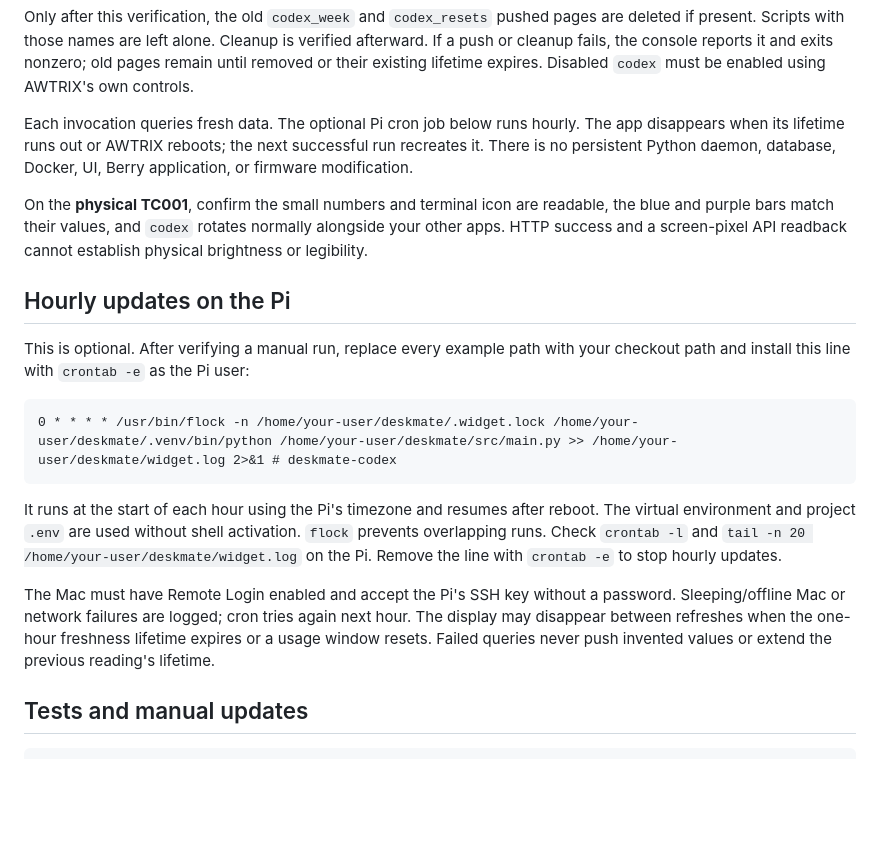
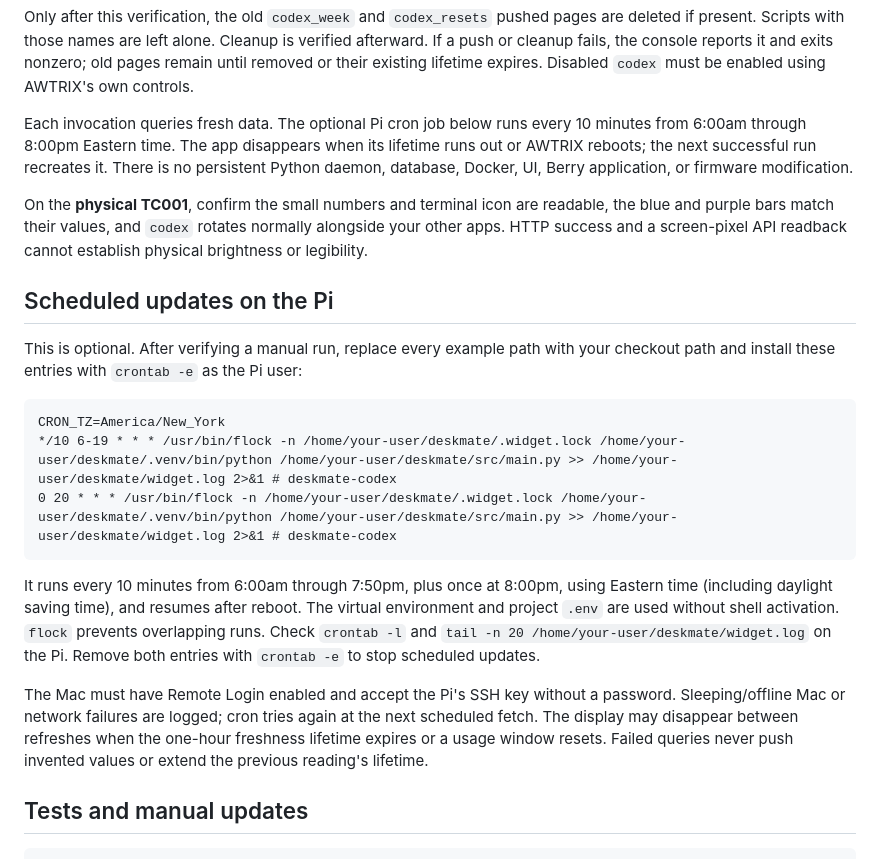
Before and after one commit to qwerty-works/deskmate, a Markdown page: README.md, the part around the change. GitHub-like rendering; blank space fills up the shorter version.

Commit message:
docs: schedule Codex fetches every ten minutes

````diff
--- a/README.md
+++ b/README.md
@@ -137,7 +137,8 @@ verified afterward. If a push or cleanup fails, the console reports it and exits
 nonzero; old pages remain until removed or their existing lifetime expires.
 Disabled `codex` must be enabled using AWTRIX's own controls.
 
-Each invocation queries fresh data. The optional Pi cron job below runs hourly.
+Each invocation queries fresh data. The optional Pi cron job below runs every
+10 minutes from 6:00am through 8:00pm Eastern time.
 The app disappears when its lifetime runs out or AWTRIX reboots; the next
 successful run recreates it. There is no persistent Python daemon, database,
 Docker, UI, Berry application, or firmware modification.
@@ -147,26 +148,29 @@ the blue and purple bars match their values, and `codex` rotates normally alongs
 your other apps. HTTP success and a screen-pixel API readback cannot establish
 physical brightness or legibility.
 
-## Hourly updates on the Pi
+## Scheduled updates on the Pi
 
 This is optional. After verifying a manual run, replace every example path with
-your checkout path and install this line with `crontab -e` as the Pi user:
+your checkout path and install these entries with `crontab -e` as the Pi user:
 
 ```cron
-0 * * * * /usr/bin/flock -n /home/your-user/deskmate/.widget.lock /home/your-user/deskmate/.venv/bin/python /home/your-user/deskmate/src/main.py >> /home/your-user/deskmate/widget.log 2>&1 # deskmate-codex
+CRON_TZ=America/New_York
+*/10 6-19 * * * /usr/bin/flock -n /home/your-user/deskmate/.widget.lock /home/your-user/deskmate/.venv/bin/python /home/your-user/deskmate/src/main.py >> /home/your-user/deskmate/widget.log 2>&1 # deskmate-codex
+0 20 * * * /usr/bin/flock -n /home/your-user/deskmate/.widget.lock /home/your-user/deskmate/.venv/bin/python /home/your-user/deskmate/src/main.py >> /home/your-user/deskmate/widget.log 2>&1 # deskmate-codex
 ```
 
-It runs at the start of each hour using the Pi's timezone and resumes after reboot.
+It runs every 10 minutes from 6:00am through 7:50pm, plus once at 8:00pm,
+using Eastern time (including daylight saving time), and resumes after reboot.
 The virtual environment and project `.env` are used without shell activation.
 `flock` prevents overlapping runs. Check `crontab -l` and
-`tail -n 20 /home/your-user/deskmate/widget.log` on the Pi. Remove the
-line with `crontab -e` to stop hourly updates.
+`tail -n 20 /home/your-user/deskmate/widget.log` on the Pi. Remove both entries
+with `crontab -e` to stop scheduled updates.
 
 The Mac must have Remote Login enabled and accept the Pi's SSH key without a
 password. Sleeping/offline Mac or network failures are logged; cron tries again
-next hour. The display may disappear between refreshes when the one-hour
-freshness lifetime expires or a usage window resets. Failed queries never push
-invented values or extend the previous reading's lifetime.
+at the next scheduled fetch. The display may disappear between refreshes when
+the one-hour freshness lifetime expires or a usage window resets. Failed queries
+never push invented values or extend the previous reading's lifetime.
 
 ## Tests and manual updates
 
````
